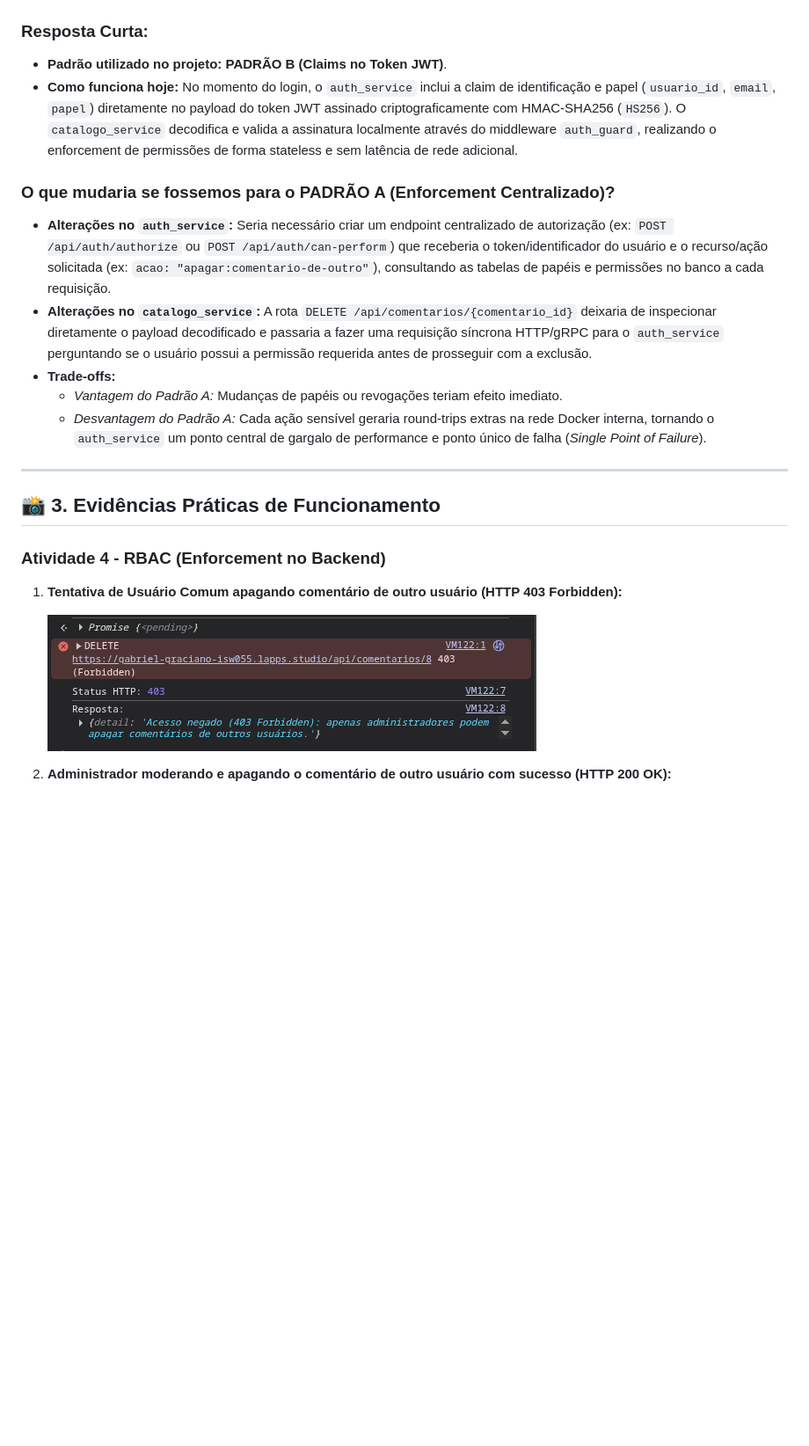
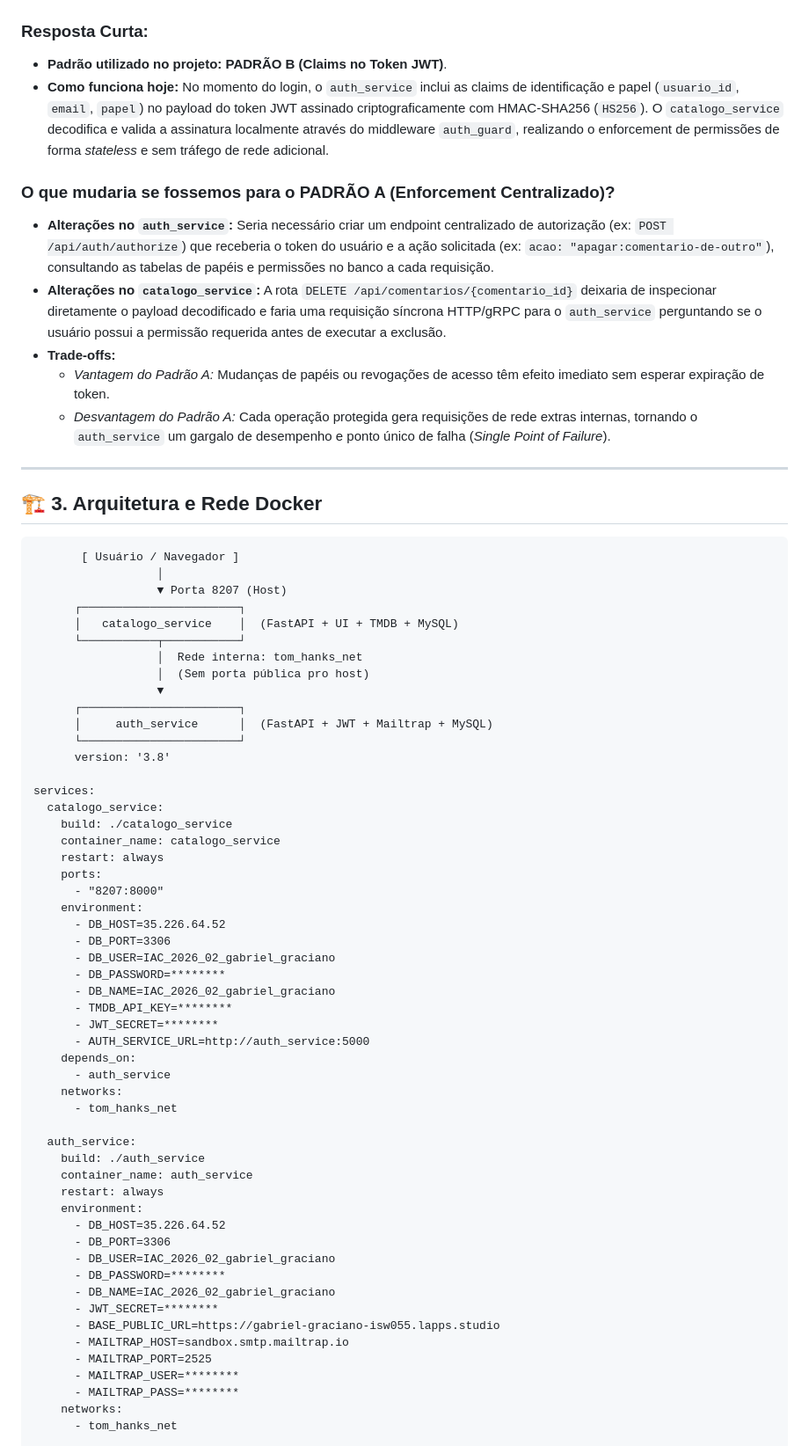
Before and after one commit to Gabriel33-fis/catalogo-tom-hanks, a Markdown page: README.md, the part around one of its changes. Shown at 88% size. Rendered like a GitHub page; blank space fills up the shorter version.

Commit message:
docs: consolidacao completa do readme com arquitetura, rbac e evidencias

````diff
--- a/README.md
+++ b/README.md
@@ -31,23 +43,71 @@ A autorização é aplicada estritamente no backend (`catalogo_service` / `auth_
 
 ### Resposta Curta:
 * **Padrão utilizado no projeto:** **PADRÃO B (Claims no Token JWT)**.
-* **Como funciona hoje:** No momento do login, o `auth_service` inclui a claim de identificação e papel (`usuario_id`, `email`, `papel`) diretamente no payload do token JWT assinado criptograficamente com HMAC-SHA256 (`HS256`). O `catalogo_service` decodifica e valida a assinatura localmente através do middleware `auth_guard`, realizando o enforcement de permissões de forma stateless e sem latência de rede adicional.
+* **Como funciona hoje:** No momento do login, o `auth_service` inclui as claims de identificação e papel (`usuario_id`, `email`, `papel`) no payload do token JWT assinado criptograficamente com HMAC-SHA256 (`HS256`). O `catalogo_service` decodifica e valida a assinatura localmente através do middleware `auth_guard`, realizando o enforcement de permissões de forma *stateless* e sem tráfego de rede adicional.
 
 ### O que mudaria se fossemos para o PADRÃO A (Enforcement Centralizado)?
-* **Alterações no `auth_service`:** Seria necessário criar um endpoint centralizado de autorização (ex: `POST /api/auth/authorize` ou `POST /api/auth/can-perform`) que receberia o token/identificador do usuário e o recurso/ação solicitada (ex: `acao: "apagar:comentario-de-outro"`), consultando as tabelas de papéis e permissões no banco a cada requisição.
-* **Alterações no `catalogo_service`:** A rota `DELETE /api/comentarios/{comentario_id}` deixaria de inspecionar diretamente o payload decodificado e passaria a fazer uma requisição síncrona HTTP/gRPC para o `auth_service` perguntando se o usuário possui a permissão requerida antes de prosseguir com a exclusão.
+* **Alterações no `auth_service`:** Seria necessário criar um endpoint centralizado de autorização (ex: `POST /api/auth/authorize`) que receberia o token do usuário e a ação solicitada (ex: `acao: "apagar:comentario-de-outro"`), consultando as tabelas de papéis e permissões no banco a cada requisição.
+* **Alterações no `catalogo_service`:** A rota `DELETE /api/comentarios/{comentario_id}` deixaria de inspecionar diretamente o payload decodificado e faria uma requisição síncrona HTTP/gRPC para o `auth_service` perguntando se o usuário possui a permissão requerida antes de executar a exclusão.
 * **Trade-offs:**
-  * *Vantagem do Padrão A:* Mudanças de papéis ou revogações teriam efeito imediato.
-  * *Desvantagem do Padrão A:* Cada ação sensível geraria round-trips extras na rede Docker interna, tornando o `auth_service` um ponto central de gargalo de performance e ponto único de falha (*Single Point of Failure*).
+  * *Vantagem do Padrão A:* Mudanças de papéis ou revogações de acesso têm efeito imediato sem esperar expiração de token.
+  * *Desvantagem do Padrão A:* Cada operação protegida gera requisições de rede extras internas, tornando o `auth_service` um gargalo de desempenho e ponto único de falha (*Single Point of Failure*).
 
 ---
 
-## 📸 3. Evidências Práticas de Funcionamento
+## 🏗️ 3. Arquitetura e Rede Docker
 
-### Atividade 4 - RBAC (Enforcement no Backend)
-1. **Tentativa de Usuário Comum apagando comentário de outro usuário (HTTP 403 Forbidden):**
+```text
+       [ Usuário / Navegador ]
+                  │
+                  ▼ Porta 8207 (Host)
+      ┌───────────────────────┐
+      │   catalogo_service    │  (FastAPI + UI + TMDB + MySQL)
+      └───────────┬───────────┘
+                  │  Rede interna: tom_hanks_net
+                  │  (Sem porta pública pro host)
+                  ▼
+      ┌───────────────────────┐
+      │     auth_service      │  (FastAPI + JWT + Mailtrap + MySQL)
+      └───────────────────────┘
+      version: '3.8'
 
-   ![Erro 403 Forbidden](prints/print_rbac_403_usuario.png)
+services:
+  catalogo_service:
+    build: ./catalogo_service
+    container_name: catalogo_service
+    restart: always
+    ports:
+      - "8207:8000"
+    environment:
+      - DB_HOST=35.226.64.52
+      - DB_PORT=3306
+      - DB_USER=IAC_2026_02_gabriel_graciano
+      - DB_PASSWORD=********
+      - DB_NAME=IAC_2026_02_gabriel_graciano
+      - TMDB_API_KEY=********
+      - JWT_SECRET=********
+      - AUTH_SERVICE_URL=http://auth_service:5000
+    depends_on:
+      - auth_service
+    networks:
+      - tom_hanks_net
 
-2. **Administrador moderando e apagando o comentário de outro usuário com sucesso (HTTP 200 OK):**
+  auth_service:
+    build: ./auth_service
+    container_name: auth_service
+    restart: always
+    environment:
+      - DB_HOST=35.226.64.52
+      - DB_PORT=3306
+      - DB_USER=IAC_2026_02_gabriel_graciano
+      - DB_PASSWORD=********
+      - DB_NAME=IAC_2026_02_gabriel_graciano
+      - JWT_SECRET=********
+      - BASE_PUBLIC_URL=https://gabriel-graciano-isw055.lapps.studio
+      - MAILTRAP_HOST=sandbox.smtp.mailtrap.io
+      - MAILTRAP_PORT=2525
+      - MAILTRAP_USER=********
+      - MAILTRAP_PASS=********
+    networks:
+      - tom_hanks_net
 
````
Also changed, not shown: other parts of README.md (+16 -19 lines).
